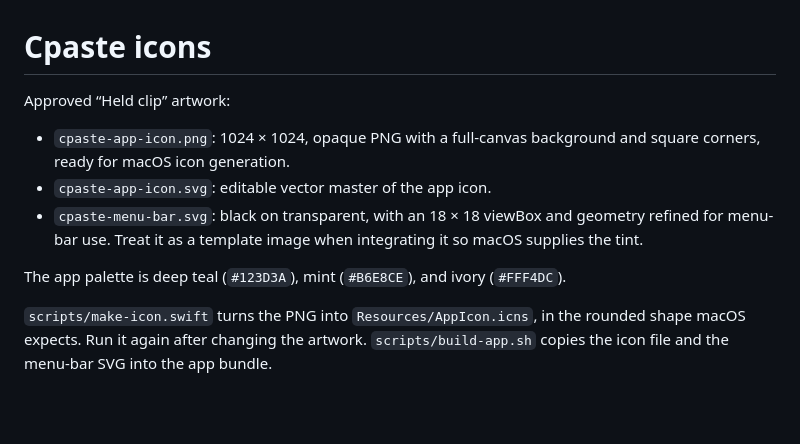
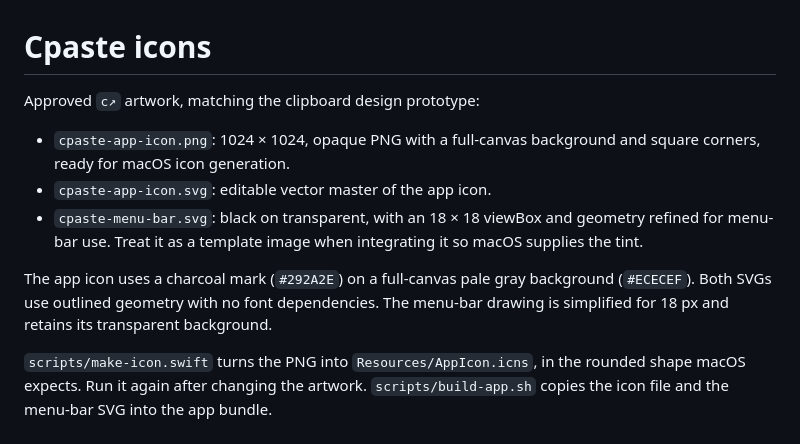
Before and after one commit to yoavsraya/Cpaste, a Markdown page: Resources/Icons/README.md, the part around the change. Rendered like a GitHub page; blank space fills up the shorter version.

Commit message:
feat: replace app and menu bar artwork with c arrow mark

```diff
--- a/Resources/Icons/README.md
+++ b/Resources/Icons/README.md
@@ -1,11 +1,11 @@
 # Cpaste icons
 
-Approved “Held clip” artwork:
+Approved `c↗` artwork, matching the clipboard design prototype:
 
 - `cpaste-app-icon.png`: 1024 × 1024, opaque PNG with a full-canvas background and square corners, ready for macOS icon generation.
 - `cpaste-app-icon.svg`: editable vector master of the app icon.
 - `cpaste-menu-bar.svg`: black on transparent, with an 18 × 18 viewBox and geometry refined for menu-bar use. Treat it as a template image when integrating it so macOS supplies the tint.
 
-The app palette is deep teal (`#123D3A`), mint (`#B6E8CE`), and ivory (`#FFF4DC`).
+The app icon uses a charcoal mark (`#292A2E`) on a full-canvas pale gray background (`#ECECEF`). Both SVGs use outlined geometry with no font dependencies. The menu-bar drawing is simplified for 18 px and retains its transparent background.
 
 `scripts/make-icon.swift` turns the PNG into `Resources/AppIcon.icns`, in the rounded shape macOS expects. Run it again after changing the artwork. `scripts/build-app.sh` copies the icon file and the menu-bar SVG into the app bundle.
```
Also changed, not shown: Resources/Icons/cpaste-app-icon.png, 3 other files.
